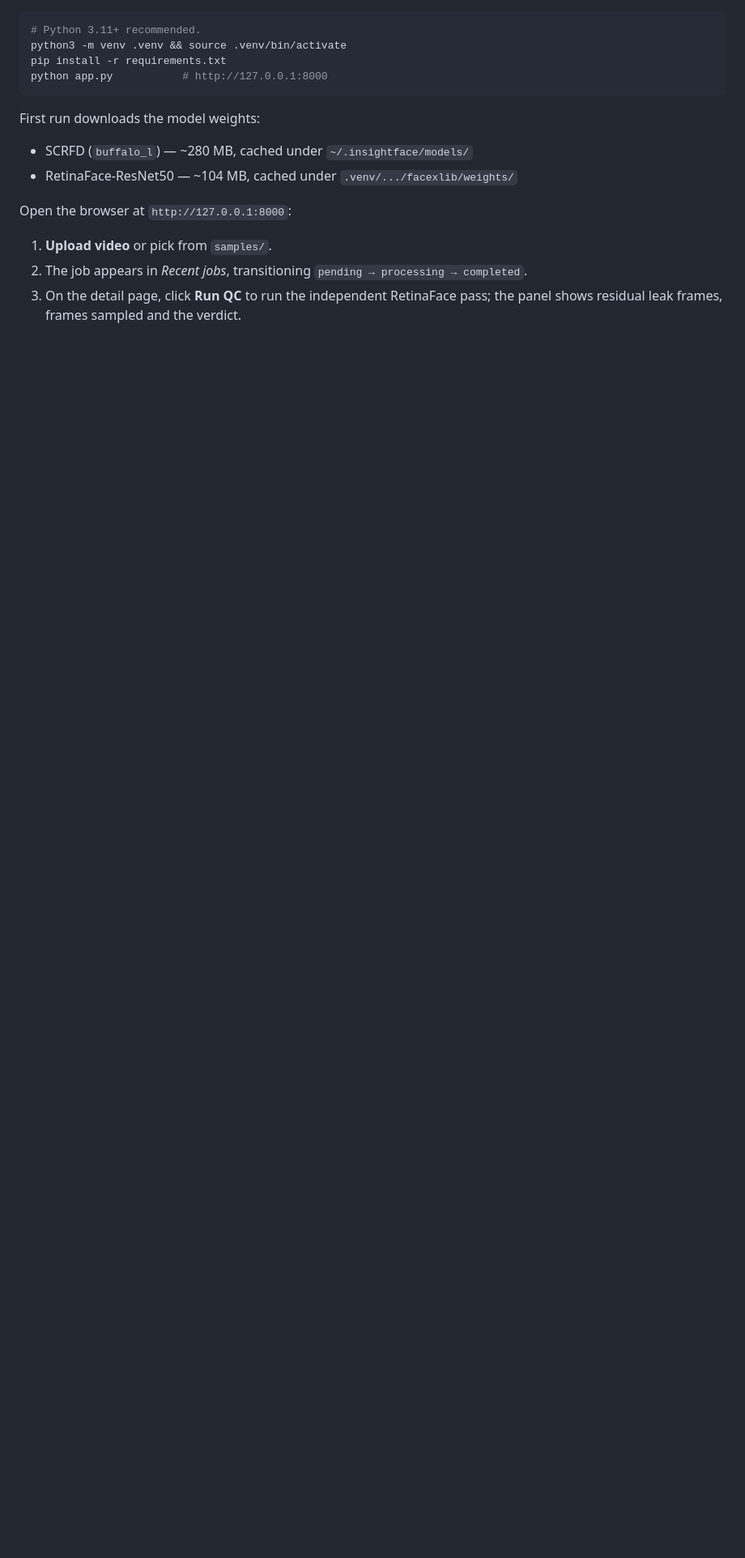
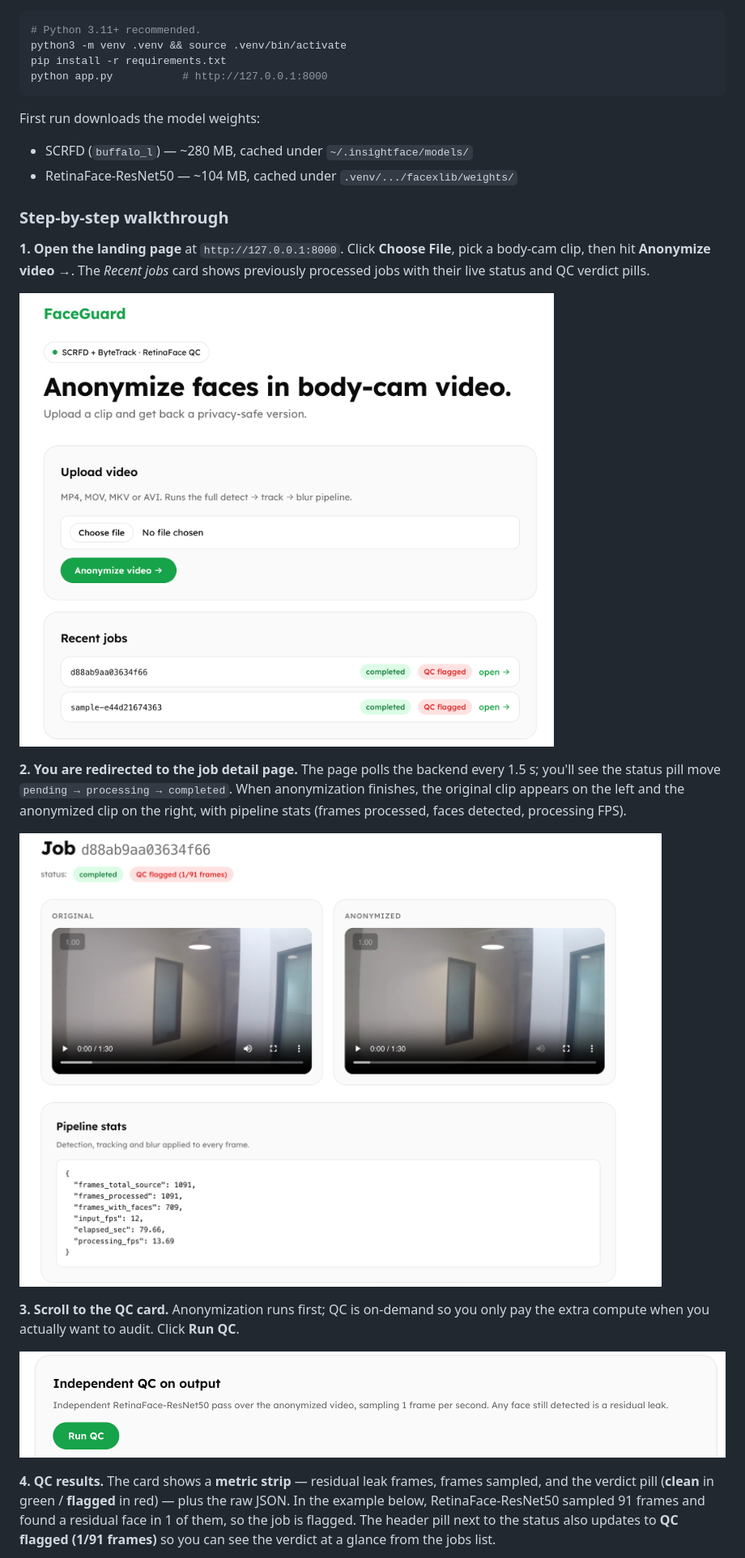
Before and after one commit to Abh1jeet/FaceGuard_face_anonymizer, a Markdown page: README.md, the part around one of its changes. Shown at 81% size. Rendered like a GitHub page; pictures changed too: screenshots/01-landing.png (added), screenshots/02-detail-page.png (added), screenshots/03-qc-before.png (added); blank space fills up the shorter version.

```diff
--- a/README.md
+++ b/README.md
@@ -26,10 +37,34 @@ First run downloads the model weights:
 - SCRFD (`buffalo_l`) — ~280 MB, cached under `~/.insightface/models/`
 - RetinaFace-ResNet50 — ~104 MB, cached under `.venv/.../facexlib/weights/`
 
-Open the browser at `http://127.0.0.1:8000`:
-1. **Upload video** or pick from `samples/`.
-2. The job appears in *Recent jobs*, transitioning
-   `pending → processing → completed`.
-3. On the detail page, click **Run QC** to run the independent RetinaFace
-   pass; the panel shows residual leak frames, frames sampled and the
-   verdict.
+### Step-by-step walkthrough
+
+**1. Open the landing page** at `http://127.0.0.1:8000`.
+Click **Choose File**, pick a body-cam clip, then hit **Anonymize video →**.
+The *Recent jobs* card shows previously processed jobs with their live
+status and QC verdict pills.
+
+![Landing page](screenshots/01-landing.png)
+
+**2. You are redirected to the job detail page.** The page polls the
+backend every 1.5 s; you'll see the status pill move
+`pending → processing → completed`. When anonymization finishes, the
+original clip appears on the left and the anonymized clip on the right,
+with pipeline stats (frames processed, faces detected, processing FPS).
+
+![Detail page with side-by-side videos and stats](screenshots/02-detail-page.png)
+
+**3. Scroll to the QC card.** Anonymization runs first; QC is
+on-demand so you only pay the extra compute when you actually want to
+audit. Click **Run QC**.
+
+![QC card before running](screenshots/03-qc-before.png)
+
+**4. QC results.** The card shows a **metric strip** — residual leak
+frames, frames sampled, and the verdict pill (**clean** in green /
+**flagged** in red) — plus the raw JSON. In the example below,
+RetinaFace-ResNet50 sampled 91 frames and found a residual face in 1
+of them, so the job is flagged. The header pill next to the status
+also updates to **QC flagged (1/91 frames)** so you can see the
+verdict at a glance from the jobs list.
+
```
Also changed, not shown: other parts of README.md (+13 -0 lines), screenshots/04-qc-after.png (added), 10 other files.
